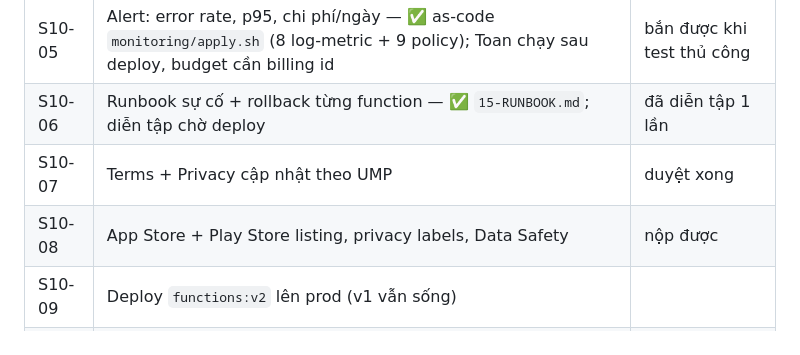
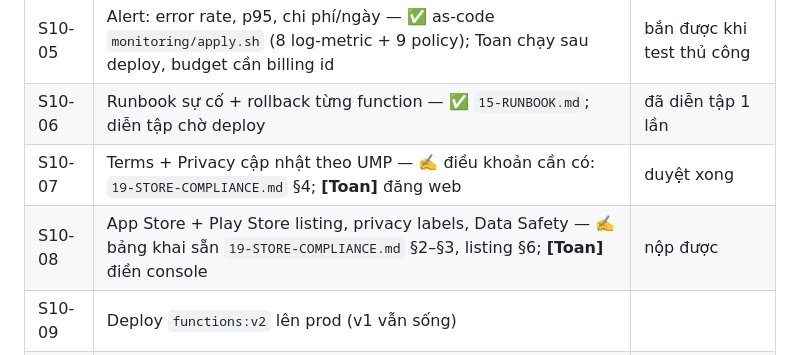
Before and after one commit to doxuto/oneai, a Markdown page: docs/09-ROADMAP.md, the part around the change. GitHub-like rendering.

```diff
--- a/docs/09-ROADMAP.md
+++ b/docs/09-ROADMAP.md
@@ -250,8 +250,8 @@ Sprint dài nhất — đây là trái tim sản phẩm.
 | S10-04 | App Check chuyển sang **enforce** | traffic hợp lệ không bị chặn |
 | S10-05 | Alert: error rate, p95, chi phí/ngày — ✅ as-code `monitoring/apply.sh` (8 log-metric + 9 policy); Toan chạy sau deploy, budget cần billing id | bắn được khi test thủ công |
 | S10-06 | Runbook sự cố + rollback từng function — ✅ `15-RUNBOOK.md`; diễn tập chờ deploy | đã diễn tập 1 lần |
-| S10-07 | Terms + Privacy cập nhật theo UMP | duyệt xong |
-| S10-08 | App Store + Play Store listing, privacy labels, Data Safety | nộp được |
+| S10-07 | Terms + Privacy cập nhật theo UMP — ✍️ điều khoản cần có: `19-STORE-COMPLIANCE.md` §4; **[Toan]** đăng web | duyệt xong |
+| S10-08 | App Store + Play Store listing, privacy labels, Data Safety — ✍️ bảng khai sẵn `19-STORE-COMPLIANCE.md` §2–§3, listing §6; **[Toan]** điền console | nộp được |
 | S10-09 | Deploy `functions:v2` lên prod (v1 vẫn sống) | |
 | S10-10 | Phased release iOS 1%→10%→50%→100%, staged rollout Android | crash-free ≥99.5% mới tăng bậc |
 | S10-11 | Theo dõi 7 ngày sau 100% | **M6** |
```
Also changed, not shown: docs/14-EXECUTION-PLAN.md (+2 -0 lines), docs/19-STORE-COMPLIANCE.md (added, +131 -0 lines).
